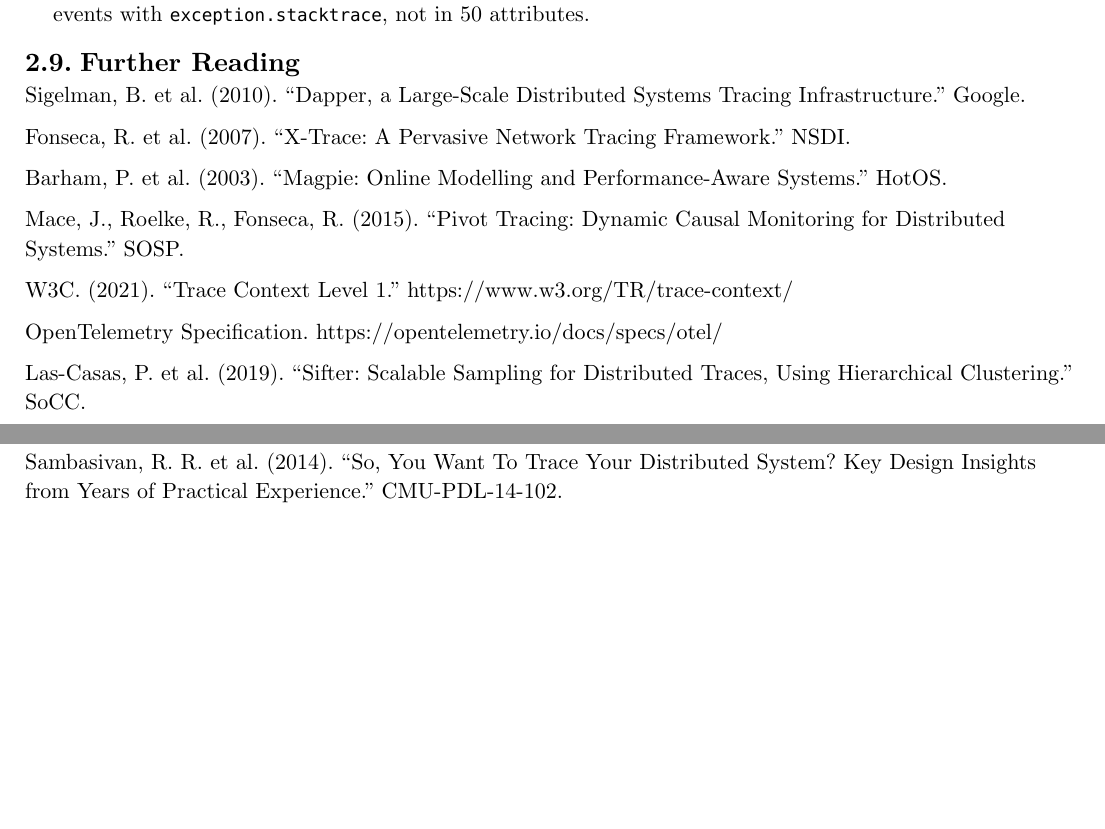
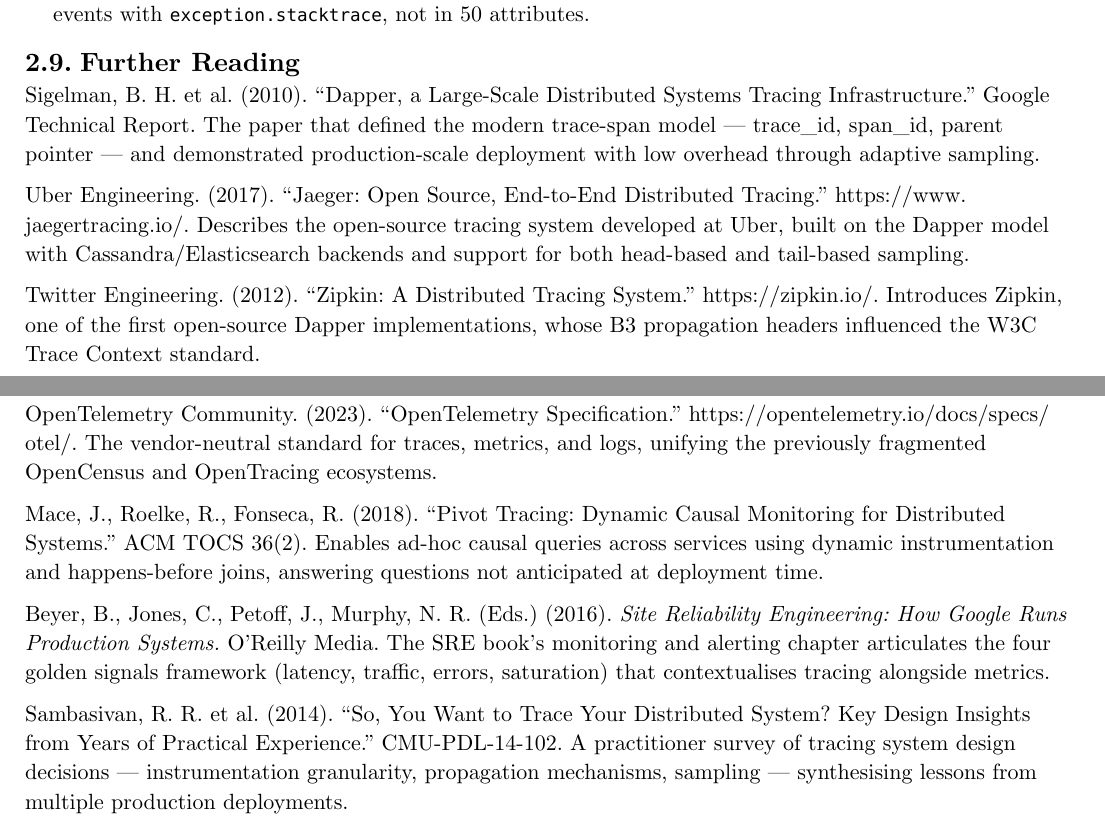
Before and after one commit to poyea/grimoire, a Typst document (observability-and-sre.typ, which reads observability-and-sre/distributed-tracing.typ): two parts of pages 12 and 13 of 28, joined at a grey line, cut so that both start at the same text, the shorter picture padded with empty space. Compiled offline with Typst 0.15.

Commit message:
observability-and-sre: add Further Reading to distributed-tracing

```diff
--- a/observability-and-sre/distributed-tracing.typ
+++ b/observability-and-sre/distributed-tracing.typ
@@ -258,18 +258,16 @@
 
 == Further Reading
 
-Sigelman, B. et al. (2010). "Dapper, a Large-Scale Distributed Systems Tracing Infrastructure." Google.
+Sigelman, B. H. et al. (2010). "Dapper, a Large-Scale Distributed Systems Tracing Infrastructure." Google Technical Report. The paper that defined the modern trace-span model — trace_id, span_id, parent pointer — and demonstrated production-scale deployment with low overhead through adaptive sampling.
 
-Fonseca, R. et al. (2007). "X-Trace: A Pervasive Network Tracing Framework." NSDI.
+Uber Engineering. (2017). "Jaeger: Open Source, End-to-End Distributed Tracing." https://www.jaegertracing.io/. Describes the open-source tracing system developed at Uber, built on the Dapper model with Cassandra/Elasticsearch backends and support for both head-based and tail-based sampling.
 
-Barham, P. et al. (2003). "Magpie: Online Modelling and Performance-Aware Systems." HotOS.
+Twitter Engineering. (2012). "Zipkin: A Distributed Tracing System." https://zipkin.io/. Introduces Zipkin, one of the first open-source Dapper implementations, whose B3 propagation headers influenced the W3C Trace Context standard.
 
-Mace, J., Roelke, R., Fonseca, R. (2015). "Pivot Tracing: Dynamic Causal Monitoring for Distributed Systems." SOSP.
+OpenTelemetry Community. (2023). "OpenTelemetry Specification." https://opentelemetry.io/docs/specs/otel/. The vendor-neutral standard for traces, metrics, and logs, unifying the previously fragmented OpenCensus and OpenTracing ecosystems.
 
-W3C. (2021). "Trace Context Level 1." https://www.w3.org/TR/trace-context/
+Mace, J., Roelke, R., Fonseca, R. (2018). "Pivot Tracing: Dynamic Causal Monitoring for Distributed Systems." ACM TOCS 36(2). Enables ad-hoc causal queries across services using dynamic instrumentation and happens-before joins, answering questions not anticipated at deployment time.
 
-OpenTelemetry Specification. https://opentelemetry.io/docs/specs/otel/
+Beyer, B., Jones, C., Petoff, J., Murphy, N. R. (Eds.) (2016). _Site Reliability Engineering: How Google Runs Production Systems._ O'Reilly Media. The SRE book's monitoring and alerting chapter articulates the four golden signals framework (latency, traffic, errors, saturation) that contextualises tracing alongside metrics.
 
-Las-Casas, P. et al. (2019). "Sifter: Scalable Sampling for Distributed Traces, Using Hierarchical Clustering." SoCC.
-
-Sambasivan, R. R. et al. (2014). "So, You Want To Trace Your Distributed System? Key Design Insights from Years of Practical Experience." CMU-PDL-14-102.
+Sambasivan, R. R. et al. (2014). "So, You Want to Trace Your Distributed System? Key Design Insights from Years of Practical Experience." CMU-PDL-14-102. A practitioner survey of tracing system design decisions — instrumentation granularity, propagation mechanisms, sampling — synthesising lessons from multiple production deployments.
```
